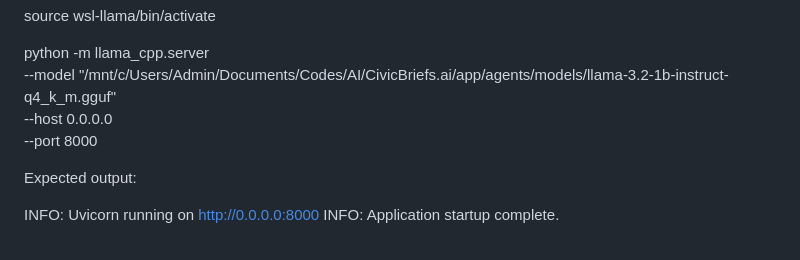
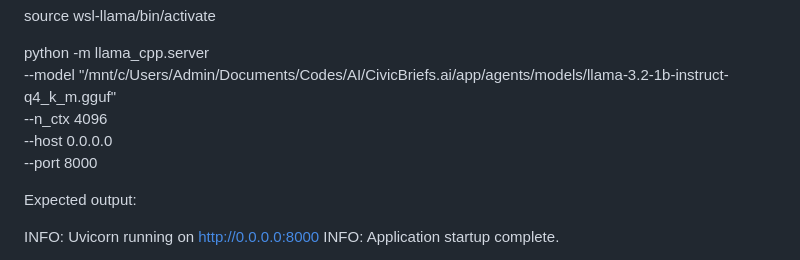
Before and after one commit to aryanpratik11/CivicBriefs.ai, a Markdown page: README.md, the part around the change. Drawn GitHub-style.

```diff
--- a/README.md
+++ b/README.md
@@ -235,8 +235,10 @@ source wsl-llama/bin/activate
 
 python -m llama_cpp.server \
   --model "/mnt/c/Users/Admin/Documents/Codes/AI/CivicBriefs.ai/app/agents/models/llama-3.2-1b-instruct-q4_k_m.gguf" \
+  --n_ctx 4096 \
   --host 0.0.0.0 \
   --port 8000
+
 
 
 Expected output:
```
